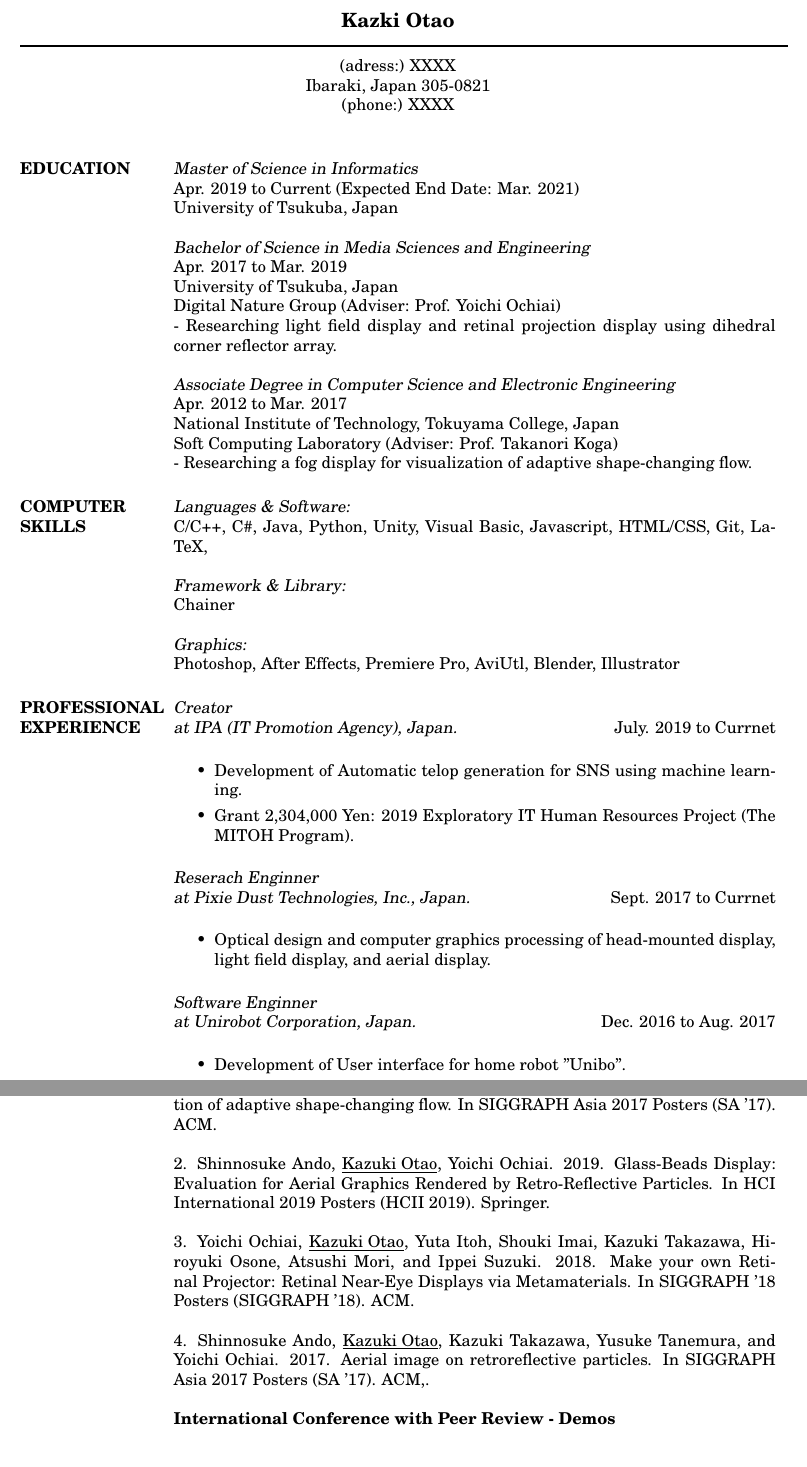
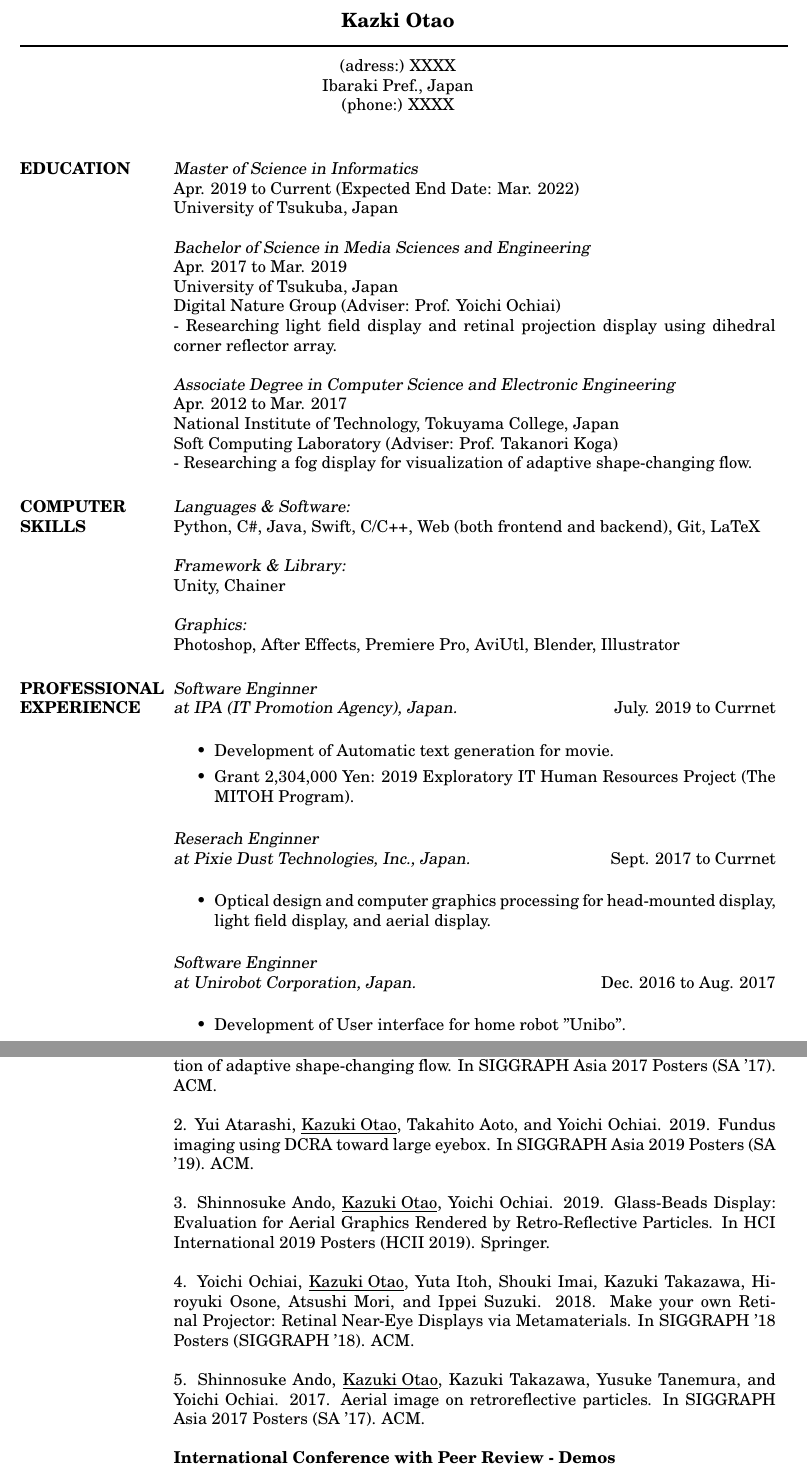
Before and after one commit to meokz/resume, a LaTeX CV (src/resume.tex): two parts of pages 1 and 2 of 2 before the commit and two parts of pages 1 and 2 of 3 after it, joined at a grey line, cut so that both start at the same text. Compiled offline with pdfLaTeX.

Commit message:
情報の更新

```diff
--- a/src/resume.tex
+++ b/src/resume.tex
@@ -16,7 +16,7 @@
 % address begins here
 % Again, the address lines must be centered over entire width of resume:
 \moveleft.5\hoffset\centerline{\adress}
-\moveleft.5\hoffset\centerline{Ibaraki, Japan 305-0821}
+\moveleft.5\hoffset\centerline{Ibaraki Pref., Japan}
 \moveleft.5\hoffset\centerline{\phone}
 
 \begin{resume}
@@ -29,7 +29,7 @@
 \section{EDUCATION}
 
 {\sl Master of Science in Informatics} \\
-Apr. 2019 to Current (Expected End Date: Mar. 2021) \\
+Apr. 2019 to Current (Expected End Date: Mar. 2022) \\
 University of Tsukuba, Japan
 
 {\sl Bachelor of Science in Media Sciences and Engineering} \\
@@ -47,28 +47,33 @@ Soft Computing Laboratory (Adviser: Prof. Takanori Koga) \\
 \section{COMPUTER \\ SKILLS}
 
 {\sl Languages \& Software:}\\
-C/C++, C\#, Java, Python, Unity, Visual Basic, Javascript, HTML/CSS,
-Git, LaTeX,
+Python,
+C\#,
+Java,
+Swift,
+C/C++,
+Web (both frontend and backend),
+Git, LaTeX
 
 {\sl Framework \& Library:}\\
-Chainer
+Unity, Chainer
 
 {\sl Graphics:}\\
 Photoshop, After Effects, Premiere Pro, AviUtl, Blender, Illustrator
 
 \section{PROFESSIONAL \\ EXPERIENCE}
 
-{\sl Creator \\ at IPA (IT Promotion Agency), Japan.} \hfill July. 2019 to Currnet \\
+{\sl Software Enginner \\ at IPA (IT Promotion Agency), Japan.} \hfill July. 2019 to Currnet \\
 
 \begin{itemize}
-  \item Development of Automatic telop generation for SNS using machine learning.
+  \item Development of Automatic text generation for movie.
   \item Grant 2,304,000 Yen: 2019 Exploratory IT Human Resources Project (The MITOH Program).
 \end{itemize}
 
 {\sl Reserach Enginner \\ at Pixie Dust Technologies, Inc., Japan.} \hfill Sept. 2017 to Currnet \\
 
 \begin{itemize}  \itemsep -2pt
-  \item Optical design and computer graphics processing of head-mounted display, light field display, and aerial display.
+  \item Optical design and computer graphics processing for head-mounted display, light field display, and aerial display.
 \end{itemize}
 
 {\sl Software Enginner \\ at Unirobot Corporation, Japan.} \hfill Dec. 2016 to Aug. 2017 \\
@@ -90,11 +95,13 @@ Photoshop, After Effects, Premiere Pro, AviUtl, Blender, Illustrator
 {\bf International Conference with Peer Review - Posters} \\
 1. \underline{Kazuki Otao} and Takanori Koga. 2017. Mistflow: a fog display for visualization of adaptive shape-changing flow. In SIGGRAPH Asia 2017 Posters (SA '17). ACM.
 
-2. Shinnosuke Ando, \underline{Kazuki Otao}, Yoichi Ochiai. 2019. Glass-Beads Display: Evaluation for Aerial Graphics Rendered by Retro-Reflective Particles. In HCI International 2019 Posters (HCII 2019). Springer.
+2. Yui Atarashi, \underline{Kazuki Otao}, Takahito Aoto, and Yoichi Ochiai. 2019. Fundus imaging using DCRA toward large eyebox. In SIGGRAPH Asia 2019 Posters (SA ’19). ACM.
 
-3. Yoichi Ochiai, \underline{Kazuki Otao}, Yuta Itoh, Shouki Imai, Kazuki Takazawa, Hiroyuki Osone, Atsushi Mori, and Ippei Suzuki. 2018. Make your own Retinal Projector: Retinal Near-Eye Displays via Metamaterials. In SIGGRAPH ’18 Posters (SIGGRAPH ’18). ACM.
+3. Shinnosuke Ando, \underline{Kazuki Otao}, Yoichi Ochiai. 2019. Glass-Beads Display: Evaluation for Aerial Graphics Rendered by Retro-Reflective Particles. In HCI International 2019 Posters (HCII 2019). Springer.
 
-4. Shinnosuke Ando, \underline{Kazuki Otao}, Kazuki Takazawa, Yusuke Tanemura, and Yoichi Ochiai. 2017. Aerial image on retroreflective particles. In SIGGRAPH Asia 2017 Posters (SA '17). ACM,.
+4. Yoichi Ochiai, \underline{Kazuki Otao}, Yuta Itoh, Shouki Imai, Kazuki Takazawa, Hiroyuki Osone, Atsushi Mori, and Ippei Suzuki. 2018. Make your own Retinal Projector: Retinal Near-Eye Displays via Metamaterials. In SIGGRAPH ’18 Posters (SIGGRAPH ’18). ACM.
+
+5. Shinnosuke Ando, \underline{Kazuki Otao}, Kazuki Takazawa, Yusuke Tanemura, and Yoichi Ochiai. 2017. Aerial image on retroreflective particles. In SIGGRAPH Asia 2017 Posters (SA '17). ACM.
 
 {\bf International Conference with Peer Review - Demos} \\
 1. \underline{Kazuki Otao}, Yuta Itoh, Kazuki Takazawa, Hiroyuki Osone, and Yoichi Ochiai. 2018. Transmissive Mirror Device based Near-Eye Displays with Wide Field of View. In SIGGRAPH ’18 Emerging Technologies (SIGGRAPH ’18). ACM.
```
Also changed, not shown: README.md, src/resume.pdf.
